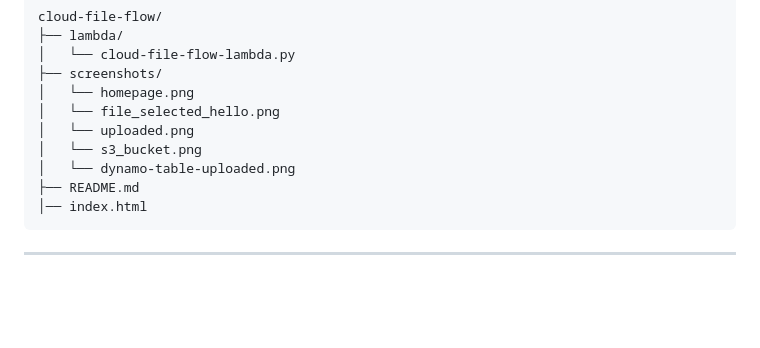
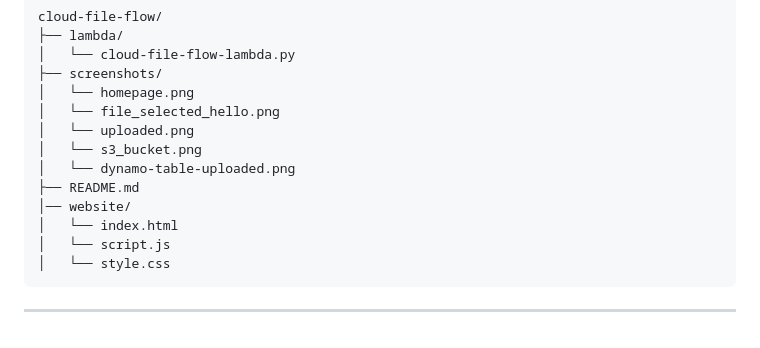
Before and after one commit to rashmiyadav02031989-wq/Cloud-File-Flow, a Markdown page: README.md, the part around the change. Rendered like a GitHub page; blank space fills up the shorter version.

Commit message:
Update file structure in README for website assets

````diff
--- a/README.md
+++ b/README.md
@@ -163,7 +163,10 @@ cloud-file-flow/
 │   └── s3_bucket.png
 │   └── dynamo-table-uploaded.png
 ├── README.md
-│── index.html
+│── website/
+│   └── index.html
+│   └── script.js
+│   └── style.css
 ```
 
 ---
````
